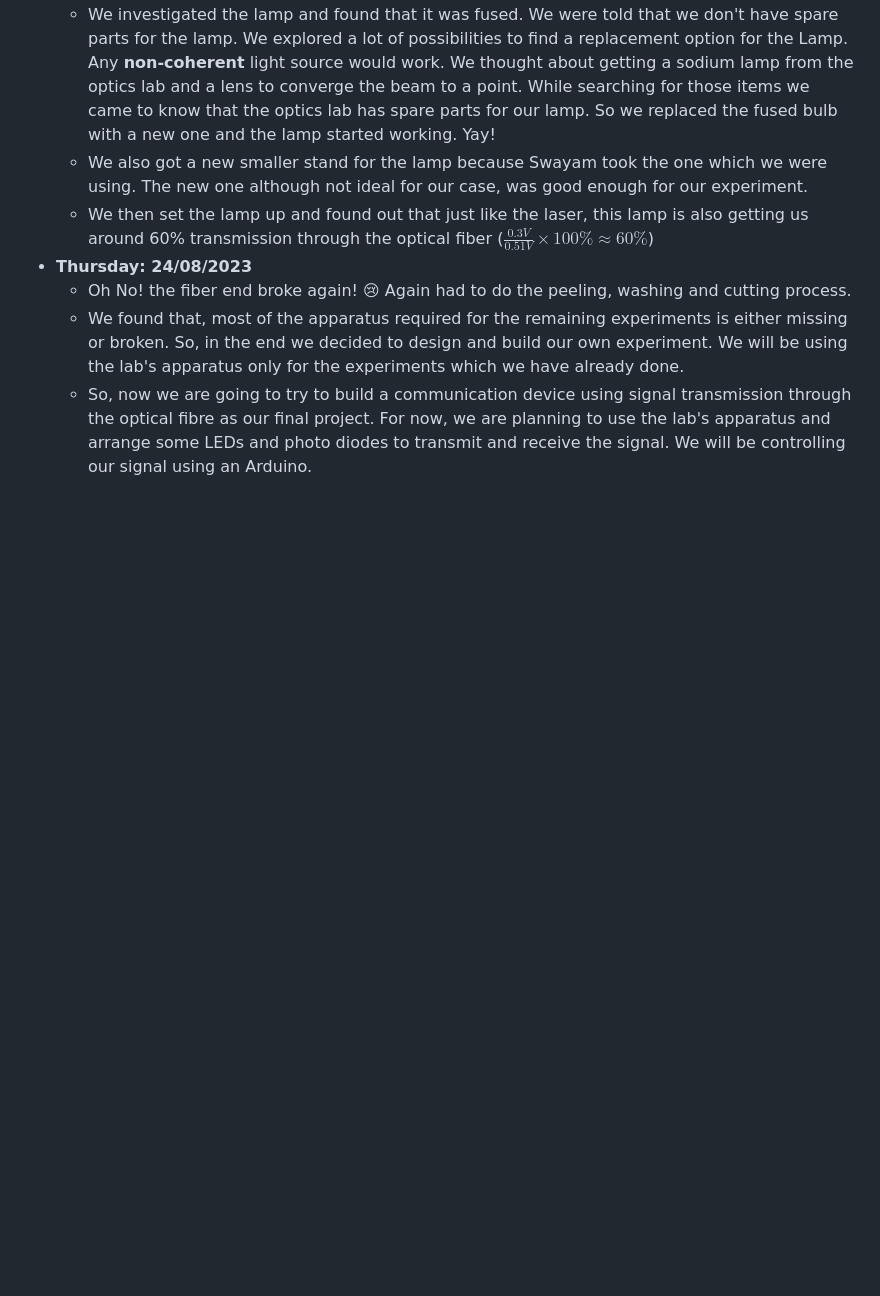
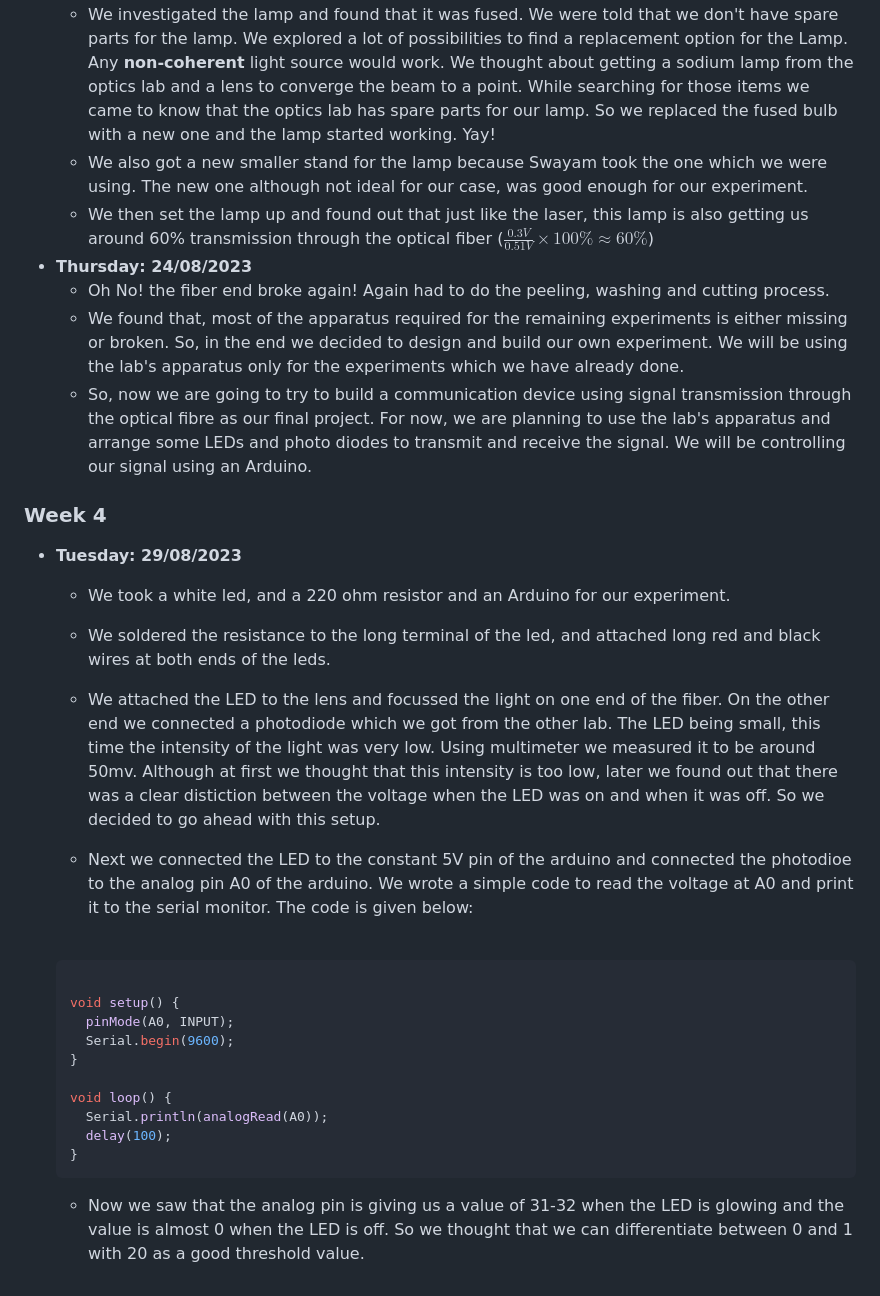
Before and after one commit to rtcniser/Propellor_Efficiency, a Markdown page: README.md, the part around the change. GitHub-like rendering; blank space fills up the shorter version.

Commit message:
week 4 day 1

````diff
--- a/README.md
+++ b/README.md
@@ -59,6 +59,31 @@ Welcome to our GitHub repository dedicated to tracking the progress of our optic
   - We also got a new smaller stand for the lamp because Swayam took the one which we were using. The new one although not ideal for our case, was good enough for our experiment.
   - We then set the lamp up and found out that just like the laser, this lamp is also getting us around 60% transmission through the optical fiber ($\frac{0.3V}{0.51V}\times 100 \% \approx 60\%$)
 - **Thursday: 24/08/2023**
-  - Oh No! the fiber end broke again! 😢 Again had to do the peeling, washing and cutting process.
+  - Oh No! the fiber end broke again! Again had to do the peeling, washing and cutting process.
   - We found that, most of the apparatus required for the remaining experiments is either missing or broken. So, in the end we decided to design and build our own experiment. We will be using the lab's apparatus only for the experiments which we have already done.
   - So, now we are going to try to build a communication device using signal transmission through the optical fibre as our final project. For now, we are planning to use the lab's apparatus and arrange some LEDs and photo diodes to transmit and receive the signal. We will be controlling our signal using an Arduino.
+
+### Week 4
+
+- **Tuesday: 29/08/2023**
+  - We took a white led, and a 220 ohm resistor and an Arduino for our experiment.
+  - We soldered the resistance to the long terminal of the led, and attached long red and black wires at both ends of the leds.
+  - We attached the LED to the lens and focussed the light on one end of the fiber. On the other end we connected a photodiode which we got from the other lab. The LED being small, this time the intensity of the light was very low. Using multimeter we measured it to be around 50mv. Although at first we thought that this intensity is too low, later we found out that there was a clear distiction between the voltage when the LED was on and when it was off. So we decided to go ahead with this setup.
+
+  - Next we connected the LED to the constant 5V pin of the arduino and connected the photodioe to the analog pin A0 of the arduino. We wrote a simple code to read the voltage at A0 and print it to the serial monitor. The code is given below:
+  <br>
+
+  ```arduino
+
+  void setup() {
+    pinMode(A0, INPUT);
+    Serial.begin(9600);
+  }
+
+  void loop() {
+    Serial.println(analogRead(A0));
+    delay(100);
+  }
+  ```
+
+  - Now we saw that the analog pin is giving us a value of 31-32 when the LED is glowing and the value is almost 0 when the LED is off. So we thought that we can differentiate between 0 and 1 with 20 as a good threshold value.
````
